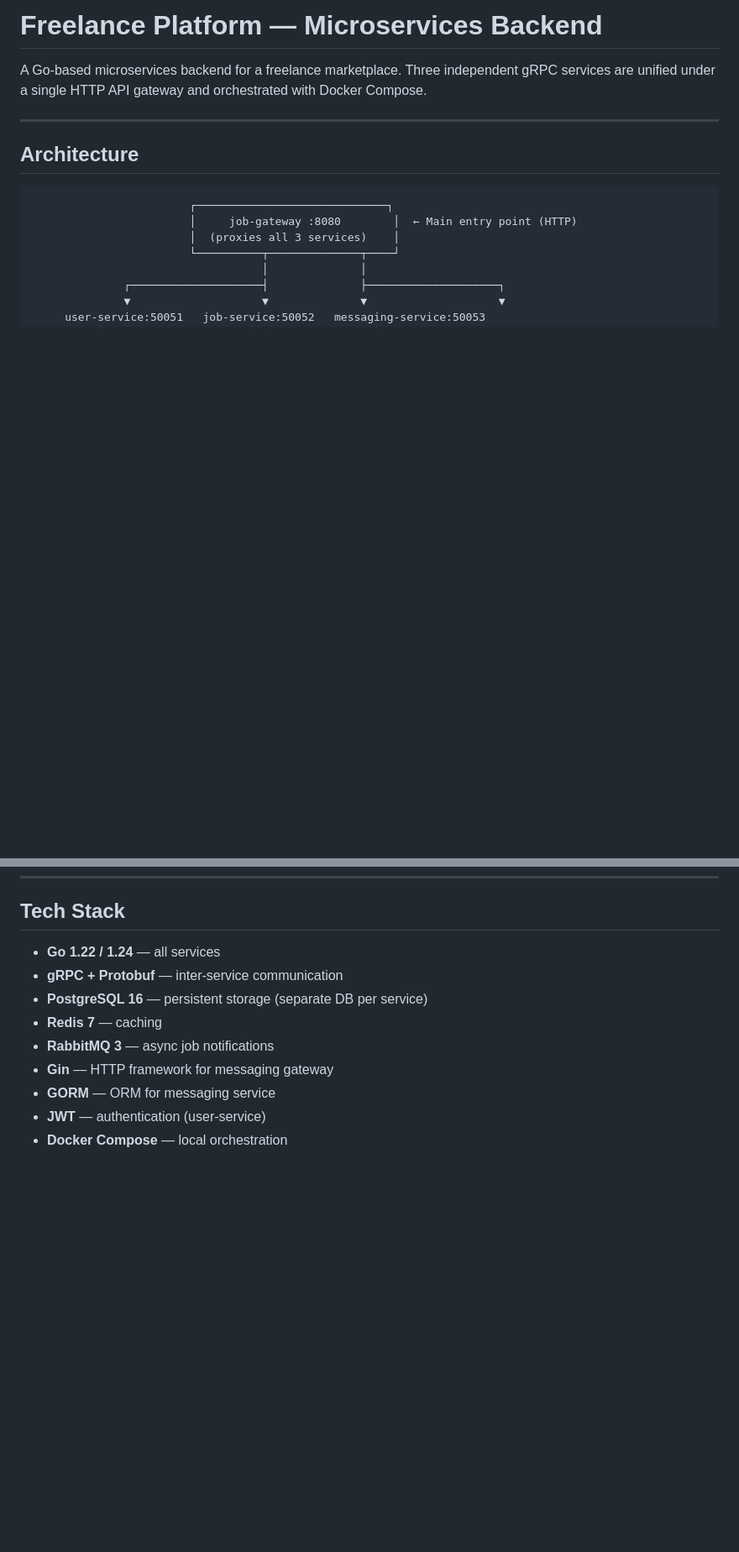
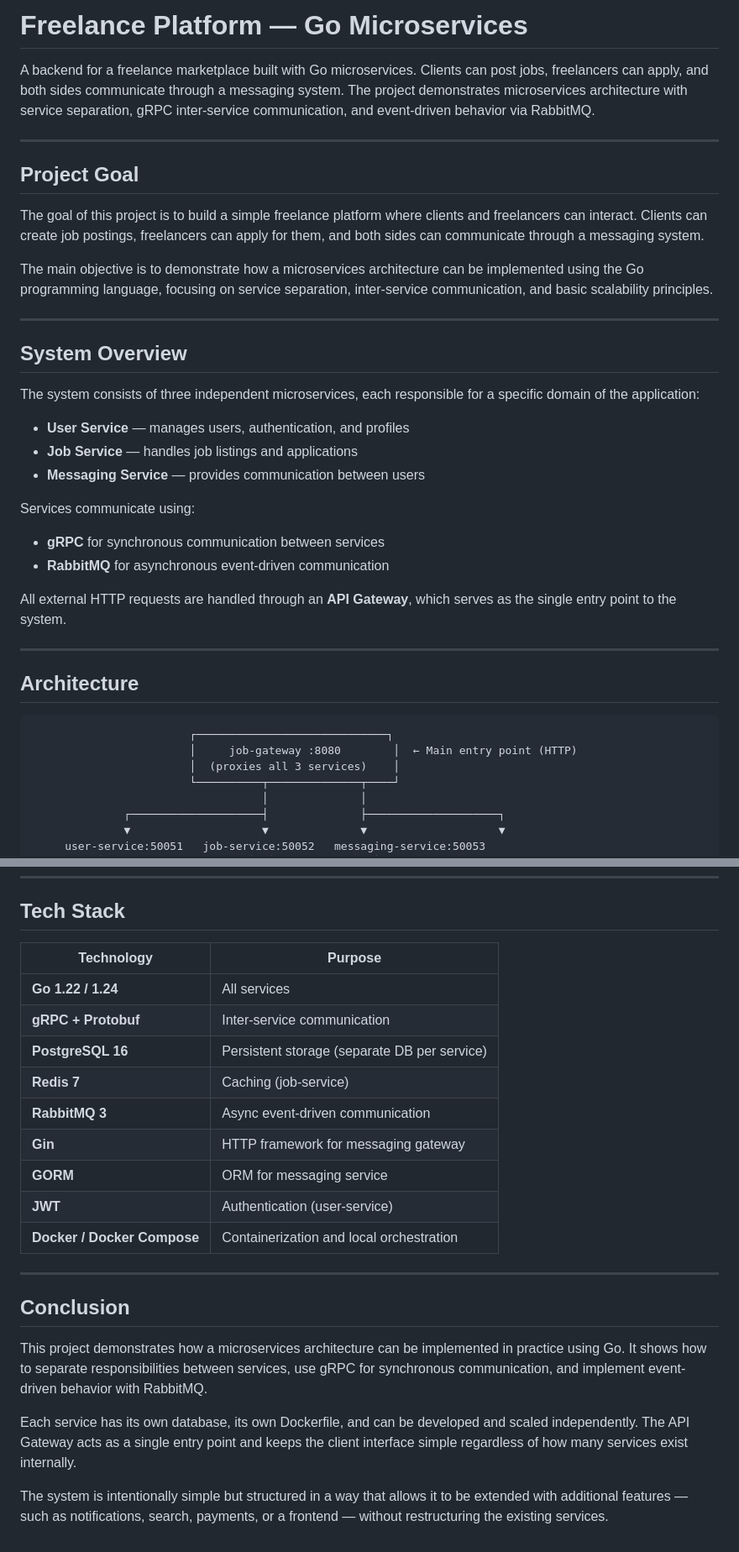
Before and after one commit to bekgm/Final-AP2, a Markdown page: README.md, 2 parts joined by grey strips. Shown at 84% size. GitHub-like rendering; blank space fills up the shorter version.

```diff
--- a/README.md
+++ b/README.md
@@ -1,6 +1,30 @@
-# Freelance Platform — Microservices Backend
+# Freelance Platform — Go Microservices
 
-A Go-based microservices backend for a freelance marketplace. Three independent gRPC services are unified under a single HTTP API gateway and orchestrated with Docker Compose.
+A backend for a freelance marketplace built with Go microservices. Clients can post jobs, freelancers can apply, and both sides communicate through a messaging system. The project demonstrates microservices architecture with service separation, gRPC inter-service communication, and event-driven behavior via RabbitMQ.
+
+---
+
+## Project Goal
+
+The goal of this project is to build a simple freelance platform where clients and freelancers can interact. Clients can create job postings, freelancers can apply for them, and both sides can communicate through a messaging system.
+
+The main objective is to demonstrate how a microservices architecture can be implemented using the Go programming language, focusing on service separation, inter-service communication, and basic scalability principles.
+
+---
+
+## System Overview
+
+The system consists of three independent microservices, each responsible for a specific domain of the application:
+
+- **User Service** — manages users, authentication, and profiles
+- **Job Service** — handles job listings and applications
+- **Messaging Service** — provides communication between users
+
+Services communicate using:
+- **gRPC** for synchronous communication between services
+- **RabbitMQ** for asynchronous event-driven communication
+
+All external HTTP requests are handled through an **API Gateway**, which serves as the single entry point to the system.
 
 ---
 
@@ -359,12 +448,24 @@ job-service/                     ← repo root
 
 ## Tech Stack
 
-- **Go 1.22 / 1.24** — all services
-- **gRPC + Protobuf** — inter-service communication
-- **PostgreSQL 16** — persistent storage (separate DB per service)
-- **Redis 7** — caching
-- **RabbitMQ 3** — async job notifications
-- **Gin** — HTTP framework for messaging gateway
-- **GORM** — ORM for messaging service
-- **JWT** — authentication (user-service)
-- **Docker Compose** — local orchestration
+| Technology | Purpose |
+|---|---|
+| **Go 1.22 / 1.24** | All services |
+| **gRPC + Protobuf** | Inter-service communication |
+| **PostgreSQL 16** | Persistent storage (separate DB per service) |
+| **Redis 7** | Caching (job-service) |
+| **RabbitMQ 3** | Async event-driven communication |
+| **Gin** | HTTP framework for messaging gateway |
+| **GORM** | ORM for messaging service |
+| **JWT** | Authentication (user-service) |
+| **Docker / Docker Compose** | Containerization and local orchestration |
+
+---
+
+## Conclusion
+
+This project demonstrates how a microservices architecture can be implemented in practice using Go. It shows how to separate responsibilities between services, use gRPC for synchronous communication, and implement event-driven behavior with RabbitMQ.
+
+Each service has its own database, its own Dockerfile, and can be developed and scaled independently. The API Gateway acts as a single entry point and keeps the client interface simple regardless of how many services exist internally.
+
+The system is intentionally simple but structured in a way that allows it to be extended with additional features — such as notifications, search, payments, or a frontend — without restructuring the existing services.
```
Also changed, not shown: other parts of README.md (+65 -0 lines).
